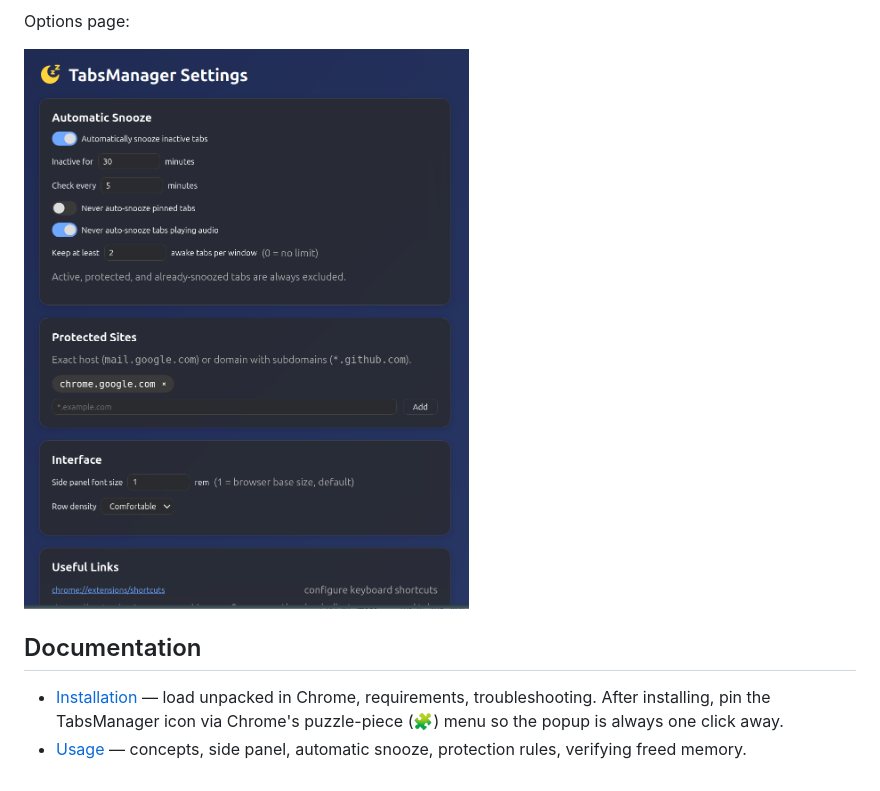
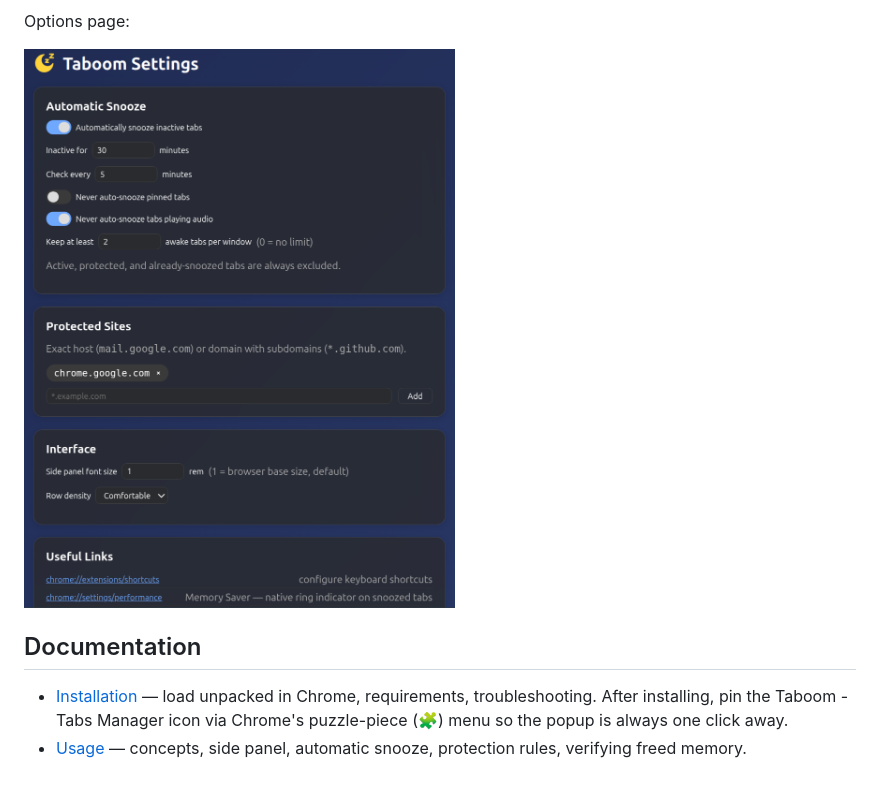
Before and after one commit to ariva/taboom-extension, a Markdown page: README.md, the part around one of its changes. GitHub-like rendering; pictures changed too: images/options.png (added), images/tabsmanager_options.png (deleted).

```diff
--- a/README.md
+++ b/README.md
@@ -19,10 +41,10 @@ Side panel:
 
 Options page:
 
-![Options](images/tabsmanager_options.png)
+![Options](images/options.png)
 
 ## Documentation
 
 - [Installation](docs/INSTALL.md) — load unpacked in Chrome, requirements, troubleshooting.
-  After installing, pin the TabsManager icon via Chrome's puzzle-piece (🧩) menu so the popup is always one click away.
+  After installing, pin the Taboom - Tabs Manager icon via Chrome's puzzle-piece (🧩) menu so the popup is always one click away.
 - [Usage](docs/USAGE.md) — concepts, side panel, automatic snooze, protection rules, verifying freed memory.
```
Also changed, not shown: other parts of README.md (+25 -3 lines), docs/INSTALL.md (+8 -8 lines), docs/USAGE.md (+7 -7 lines), images/sidemenu.png (added), images/tabsmanager_sidemenu.png (deleted), 7 other files.
